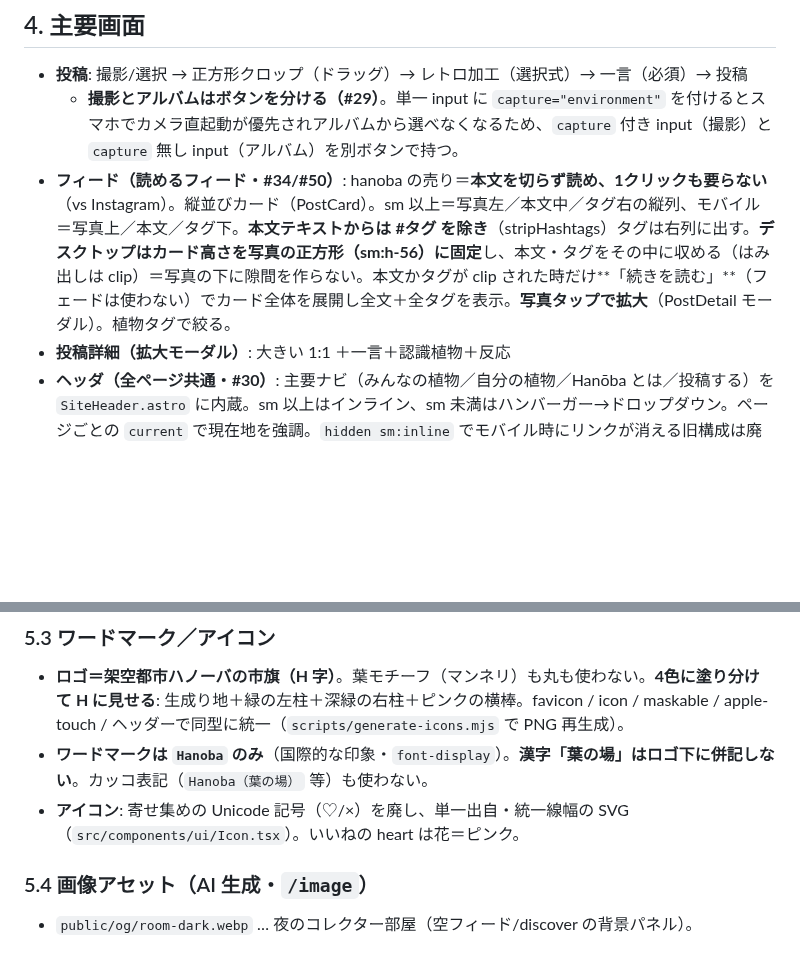
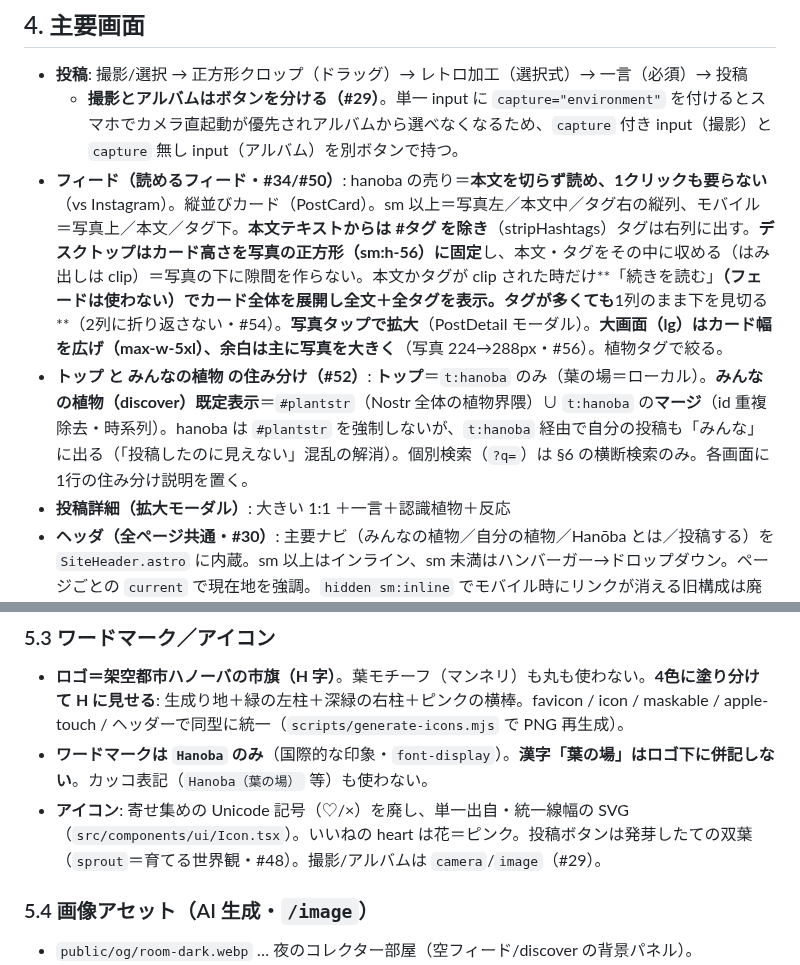
Before and after one commit to kako-jun/hanoba, a Markdown page: DESIGN.md, 2 parts joined by grey strips. Rendered like a GitHub page; blank space fills up the shorter version.

Commit message:
docs(DESIGN): IA(トップvsみんな=plantstr∪hanoba)・大画面幅/写真拡大・タグ1列クリップ・双葉アイコンを反映 (#52 #54 #56 #48)
セッション中の小物PRで抜けていた DESIGN 反映を補完(完了条件の docs 更新)。

```diff
--- a/DESIGN.md
+++ b/DESIGN.md
@@ -43,7 +43,8 @@ Instagram より早く・かんたんに、文章を添えて植物を見せる
 
 - **投稿**: 撮影/選択 → 正方形クロップ（ドラッグ）→ レトロ加工（選択式）→ 一言（必須）→ 投稿
   - **撮影とアルバムはボタンを分ける（#29）**。単一 input に `capture="environment"` を付けるとスマホでカメラ直起動が優先されアルバムから選べなくなるため、`capture` 付き input（撮影）と `capture` 無し input（アルバム）を別ボタンで持つ。
-- **フィード（読めるフィード・#34/#50）**: hanoba の売り＝**本文を切らず読め、1クリックも要らない**（vs Instagram）。縦並びカード（PostCard）。sm 以上＝写真左／本文中／タグ右の縦列、モバイル＝写真上／本文／タグ下。**本文テキストからは #タグ を除き**（stripHashtags）タグは右列に出す。**デスクトップはカード高さを写真の正方形（sm:h-56）に固定**し、本文・タグをその中に収める（はみ出しは clip）＝写真の下に隙間を作らない。本文かタグが clip された時だけ**「続きを読む」**（フェードは使わない）でカード全体を展開し全文＋全タグを表示。**写真タップで拡大**（PostDetail モーダル）。植物タグで絞る。
+- **フィード（読めるフィード・#34/#50）**: hanoba の売り＝**本文を切らず読め、1クリックも要らない**（vs Instagram）。縦並びカード（PostCard）。sm 以上＝写真左／本文中／タグ右の縦列、モバイル＝写真上／本文／タグ下。**本文テキストからは #タグ を除き**（stripHashtags）タグは右列に出す。**デスクトップはカード高さを写真の正方形（sm:h-56）に固定**し、本文・タグをその中に収める（はみ出しは clip）＝写真の下に隙間を作らない。本文かタグが clip された時だけ**「続きを読む」**（フェードは使わない）でカード全体を展開し全文＋全タグを表示。タグが多くても**1列のまま下を見切る**（2列に折り返さない・#54）。**写真タップで拡大**（PostDetail モーダル）。**大画面（lg）はカード幅を広げ（max-w-5xl）、余白は主に写真を大きく**（写真 224→288px・#56）。植物タグで絞る。
+- **トップ と みんなの植物 の住み分け（#52）**: **トップ**＝`t:hanoba` のみ（葉の場＝ローカル）。**みんなの植物（discover）既定表示**＝`#plantstr`（Nostr 全体の植物界隈）∪ `t:hanoba` の**マージ**（id 重複除去・時系列）。hanoba は `#plantstr` を強制しないが、`t:hanoba` 経由で自分の投稿も「みんな」に出る（「投稿したのに見えない」混乱の解消）。個別検索（`?q=`）は §6 の横断検索のみ。各画面に1行の住み分け説明を置く。
 - **投稿詳細（拡大モーダル）**: 大きい 1:1 ＋一言＋認識植物＋反応
 - **ヘッダ（全ページ共通・#30）**: 主要ナビ（みんなの植物／自分の植物／Hanōba とは／投稿する）を `SiteHeader.astro` に内蔵。sm 以上はインライン、sm 未満はハンバーガー→ドロップダウン。ページごとの `current` で現在地を強調。`hidden sm:inline` でモバイル時にリンクが消える旧構成は廃止。
 
@@ -84,7 +85,7 @@ Hanoba は明るい量販 SNS ではない。**焦げ茶の木目棚に植物が
 
 - **ロゴ＝架空都市ハノーバの市旗（H 字）**。葉モチーフ（マンネリ）も丸も使わない。**4色に塗り分けて H に見せる**: 生成り地＋緑の左柱＋深緑の右柱＋ピンクの横棒。favicon / icon / maskable / apple-touch / ヘッダーで同型に統一（`scripts/generate-icons.mjs` で PNG 再生成）。
 - **ワードマークは `Hanoba` のみ**（国際的な印象・`font-display`）。**漢字「葉の場」はロゴ下に併記しない**。カッコ表記（`Hanoba（葉の場）` 等）も使わない。
-- **アイコン**: 寄せ集めの Unicode 記号（♡/×）を廃し、単一出自・統一線幅の SVG（`src/components/ui/Icon.tsx`）。いいねの heart は花＝ピンク。
+- **アイコン**: 寄せ集めの Unicode 記号（♡/×）を廃し、単一出自・統一線幅の SVG（`src/components/ui/Icon.tsx`）。いいねの heart は花＝ピンク。投稿ボタンは発芽したての双葉（`sprout`＝育てる世界観・#48）。撮影/アルバムは `camera`/`image`（#29）。
 
 ### 5.4 画像アセット（AI 生成・`/image`）
 
```
